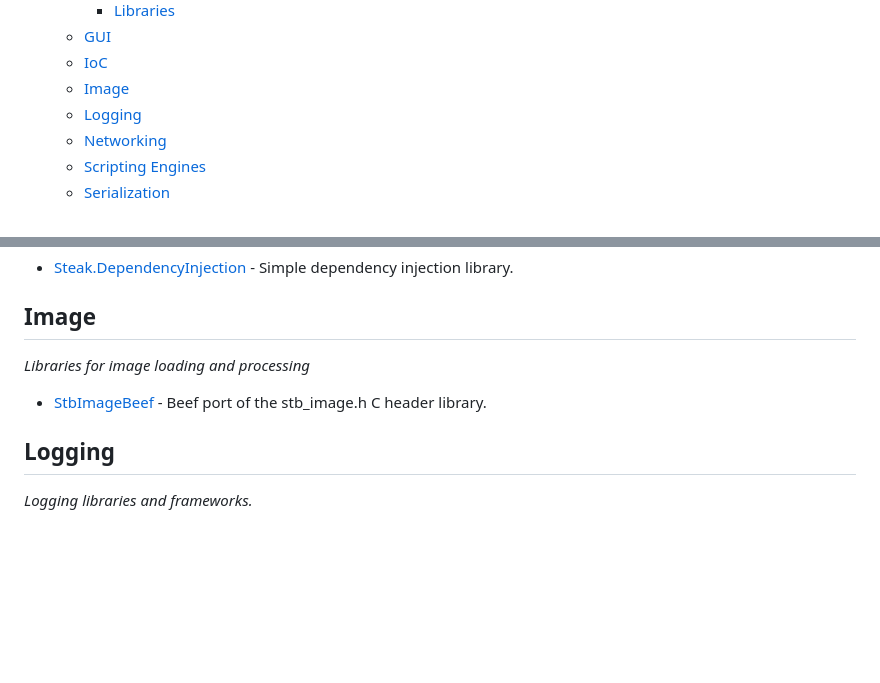
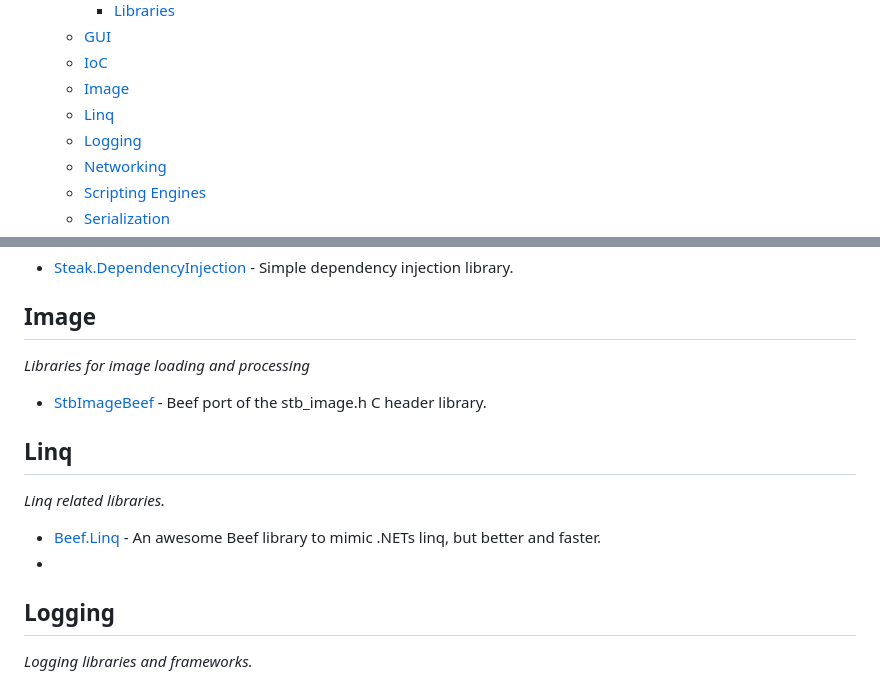
Before and after one commit to Jonathan-Racaud/awesome-beef, a Markdown page: README.md, 2 parts joined by grey strips. Drawn GitHub-style; blank space fills up the shorter version.

Commit message:
Add Beef.Linq

```diff
--- a/README.md
+++ b/README.md
@@ -27,6 +27,7 @@ Inspired by [awesome-python](https://github.com/vinta/awesome-python).
     - [GUI](#gui)
     - [IoC](#ioc)
     - [Image](#image)
+    - [Linq](#linq)
     - [Logging](#logging)
     - [Networking](#networking)
     - [Scripting Engines](#scripting-engines)
@@ -134,6 +135,11 @@ Inspired by [awesome-python](https://github.com/vinta/awesome-python).
 
 - [StbImageBeef](https://github.com/StbBeef/StbImageBeef) - Beef port of the stb_image.h C header library.
 
+## Linq
+*Linq related libraries.*
+
+- [Beef.Linq](https://github.com/disarray2077/Beef.Linq) - An awesome Beef library to mimic .NETs linq, but better and faster.
+-
 ## Logging
 *Logging libraries and frameworks.*
 
```
